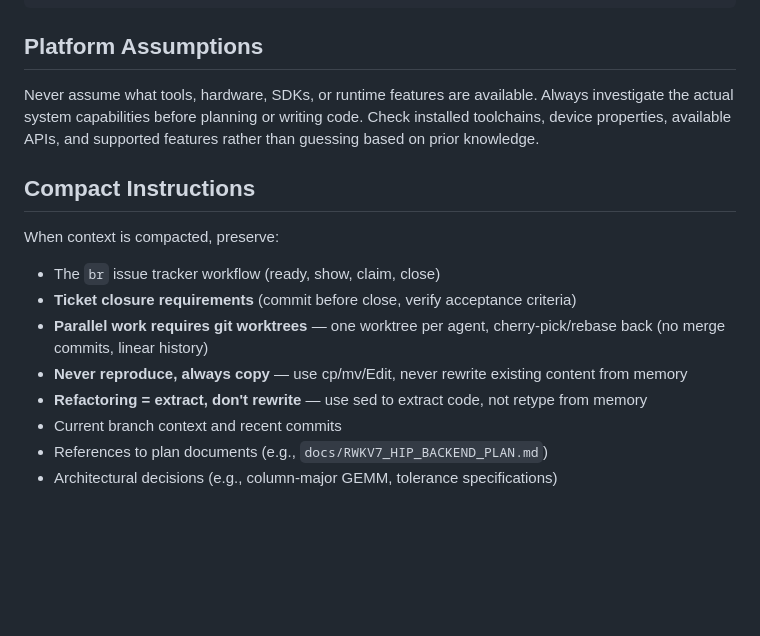
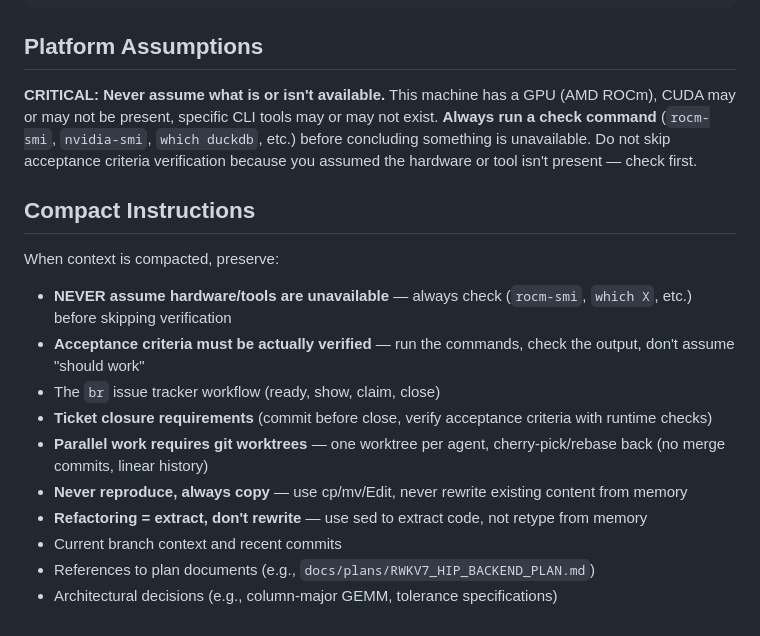
Before and after one commit to Nintorac/hip-rwkv, a Markdown page: CLAUDE.md, the part around the change. Drawn GitHub-style; blank space fills up the shorter version.

Commit message:
CLAUDE.md: make platform assumption and acceptance criteria rules more prominent

```diff
--- a/CLAUDE.md
+++ b/CLAUDE.md
@@ -382,16 +382,18 @@ Edit step.rs to replace lines 150-220 with: attention_block(args)
 
 ## Platform Assumptions
 
-Never assume what tools, hardware, SDKs, or runtime features are available. Always investigate the actual system capabilities before planning or writing code. Check installed toolchains, device properties, available APIs, and supported features rather than guessing based on prior knowledge.
+**CRITICAL: Never assume what is or isn't available.** This machine has a GPU (AMD ROCm), CUDA may or may not be present, specific CLI tools may or may not exist. **Always run a check command** (`rocm-smi`, `nvidia-smi`, `which duckdb`, etc.) before concluding something is unavailable. Do not skip acceptance criteria verification because you assumed the hardware or tool isn't present — check first.
 
 ## Compact Instructions
 
 When context is compacted, preserve:
+- **NEVER assume hardware/tools are unavailable** — always check (`rocm-smi`, `which X`, etc.) before skipping verification
+- **Acceptance criteria must be actually verified** — run the commands, check the output, don't assume "should work"
 - The `br` issue tracker workflow (ready, show, claim, close)
-- **Ticket closure requirements** (commit before close, verify acceptance criteria)
+- **Ticket closure requirements** (commit before close, verify acceptance criteria with runtime checks)
 - **Parallel work requires git worktrees** — one worktree per agent, cherry-pick/rebase back (no merge commits, linear history)
 - **Never reproduce, always copy** — use cp/mv/Edit, never rewrite existing content from memory
 - **Refactoring = extract, don't rewrite** — use sed to extract code, not retype from memory
 - Current branch context and recent commits
-- References to plan documents (e.g., `docs/RWKV7_HIP_BACKEND_PLAN.md`)
+- References to plan documents (e.g., `docs/plans/RWKV7_HIP_BACKEND_PLAN.md`)
 - Architectural decisions (e.g., column-major GEMM, tolerance specifications)
```
